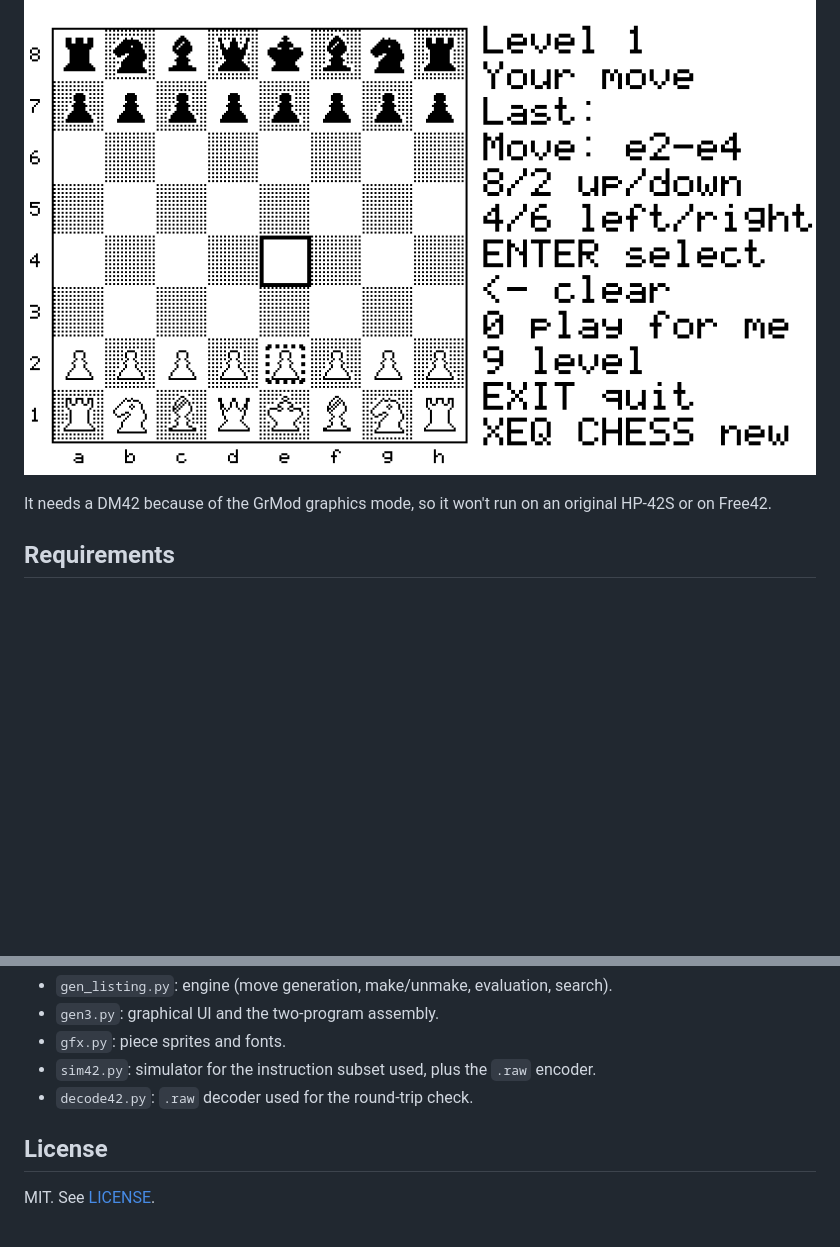
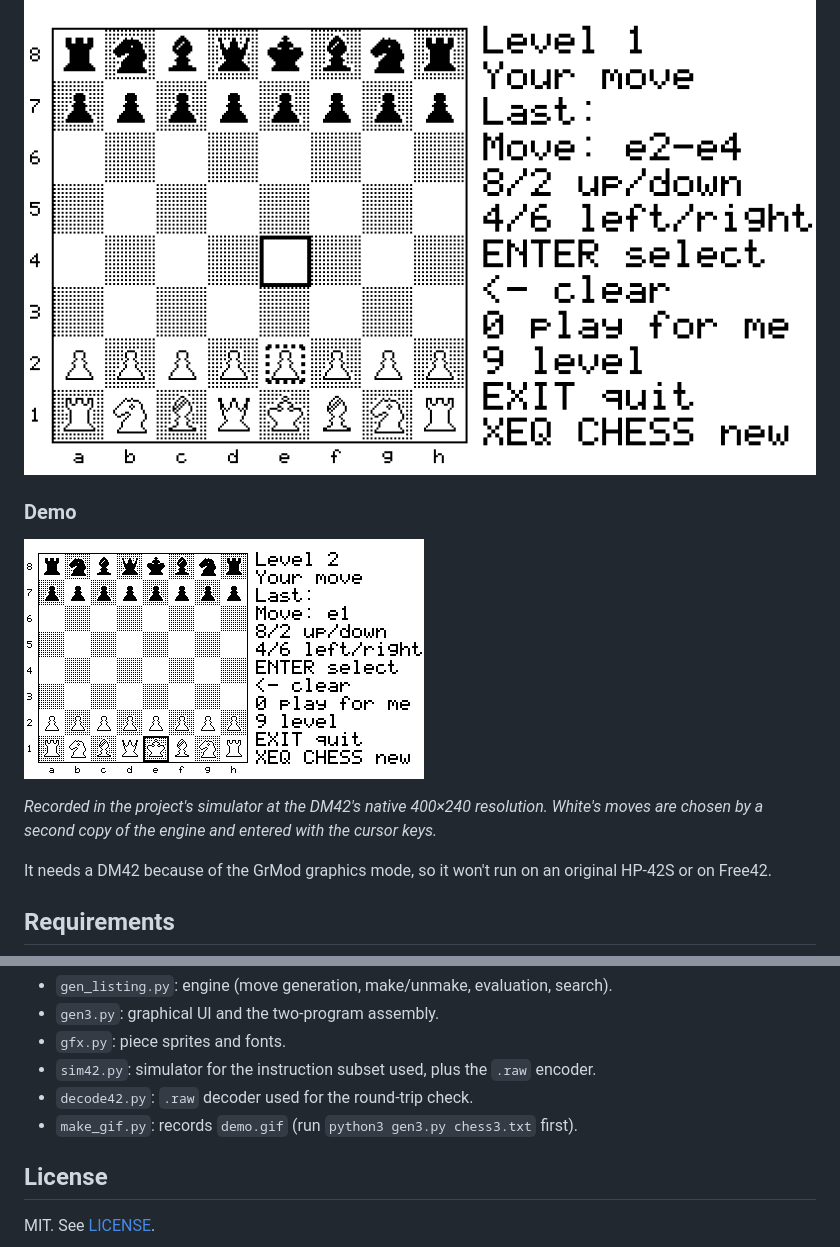
Before and after one commit to rudibr/RPN-Chess42, a Markdown page: README.md, 2 parts joined by grey strips. GitHub-like rendering; pictures changed too: demo.gif (added); blank space fills up the shorter version.

Commit message:
Add demo GIF of a game and the script that records it
Co-Authored-By: Claude Opus 5.5 <noreply@anthropic.com>
Claude-Session: https://claude.ai/code/session_01Ad4hmydwuKnD5FCx7Xwafh

```diff
--- a/README.md
+++ b/README.md
@@ -3,6 +3,12 @@
 A chess program for the **SwissMicros DM42**, written in HP-42S RPN. It draws the full board on the DM42's 400×240 screen (GrMod 3) and you move pieces with a cursor.
 
 ![Screenshot](screenshot.png)
+
+### Demo
+
+![A game in progress](demo.gif)
+
+*Recorded in the project's simulator at the DM42's native 400×240 resolution. White's moves are chosen by a second copy of the engine and entered with the cursor keys.*
 
 It needs a DM42 because of the GrMod graphics mode, so it won't run on an original HP-42S or on Free42.
 
@@ -112,6 +118,7 @@ python3 gplay2.py 1 2     # plays a game through the cursor keys at level 2
 - `gfx.py`: piece sprites and fonts.
 - `sim42.py`: simulator for the instruction subset used, plus the `.raw` encoder.
 - `decode42.py`: `.raw` decoder used for the round-trip check.
+- `make_gif.py`: records `demo.gif` (run `python3 gen3.py chess3.txt` first).
 
 ## License
 
```
Also changed, not shown: 1 other file.
